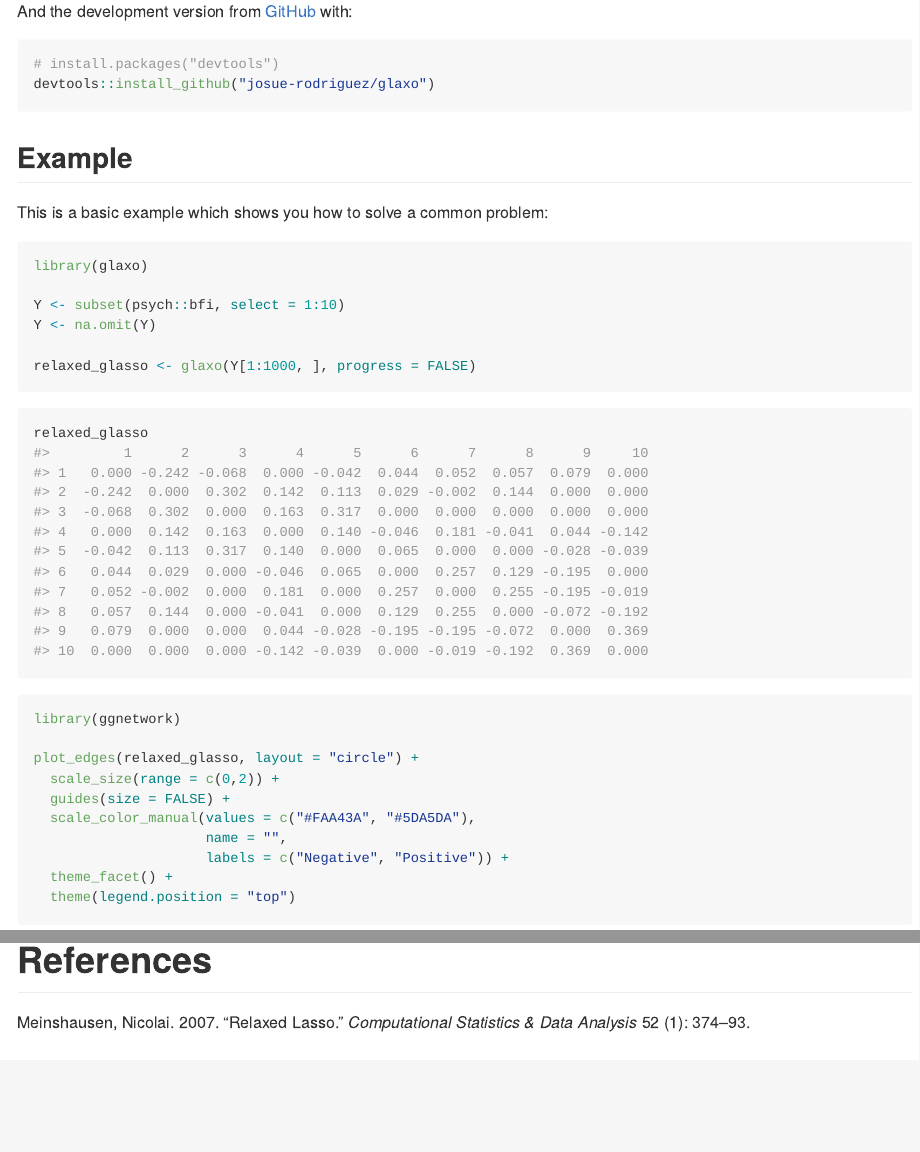
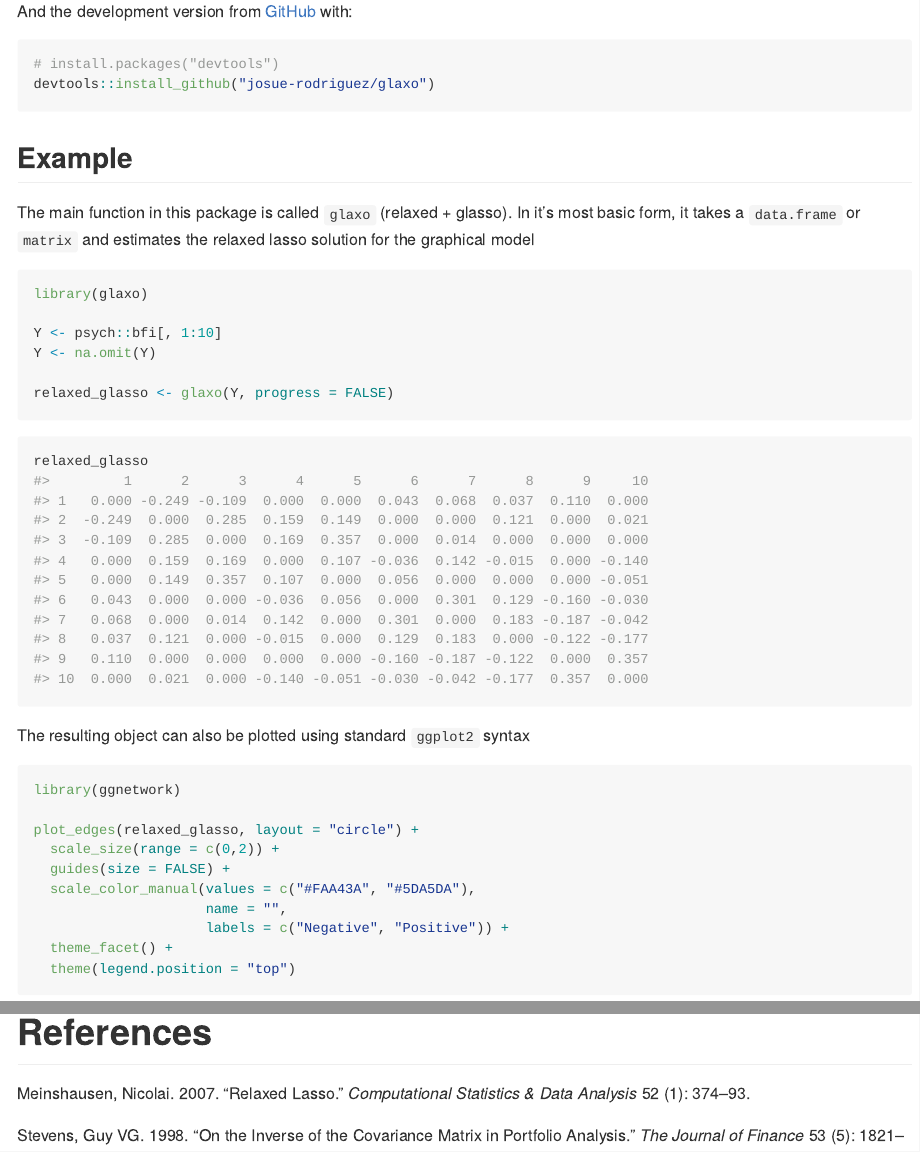
Before and after one commit to josue-rodriguez/glaxo, an R Markdown document (README.Rmd): the page in a window 1100 px wide, from 640 px down, and a second part further down, joined at a grey line. The pictures show the output file README.md that the author committed with the source, drawn offline in the style of GitHub; badge pictures from the web are left out.

Commit message:
update README

````diff
--- a/README.Rmd
+++ b/README.Rmd
@@ -45,21 +45,23 @@ devtools::install_github("josue-rodriguez/glaxo")
 ```
 ## Example
 
-This is a basic example which shows you how to solve a common problem:
+The main function in this package is called `glaxo` (relaxed + glasso). In it's most basic form, it takes a `data.frame` or `matrix` and estimates the relaxed lasso solution for the graphical model
 
 ```{r example, dpi=320, message=FALSE, warning=FALSE}
 library(glaxo)
 
-Y <- subset(psych::bfi, select = 1:10)
+Y <- psych::bfi[, 1:10]
 Y <- na.omit(Y)
 
-relaxed_glasso <- glaxo(Y[1:1000, ], progress = FALSE)
+relaxed_glasso <- glaxo(Y, progress = FALSE)
 ```
 
 
 ```{r}
 relaxed_glasso
 ```
+
+The resulting object can also be plotted using standard `ggplot2` syntax
 
 ```{r plot, dpi=320}
 library(ggnetwork)
--- a/inst/ref.bib
+++ b/inst/ref.bib
@@ -9,3 +9,13 @@
   journal = {Computational Statistics \& Data Analysis},
   number = {1}
 }
+@article{stevens1998inverse,
+  title={On the inverse of the covariance matrix in portfolio analysis},
+  author={Stevens, Guy VG},
+  journal={The Journal of Finance},
+  volume={53},
+  number={5},
+  pages={1821--1827},
+  year={1998},
+  publisher={Wiley Online Library}
+}
````
Also changed, not shown: R/predict.R (+3 -3 lines), README.md, README.Rmd (4 more changed lines), 2 other files.
